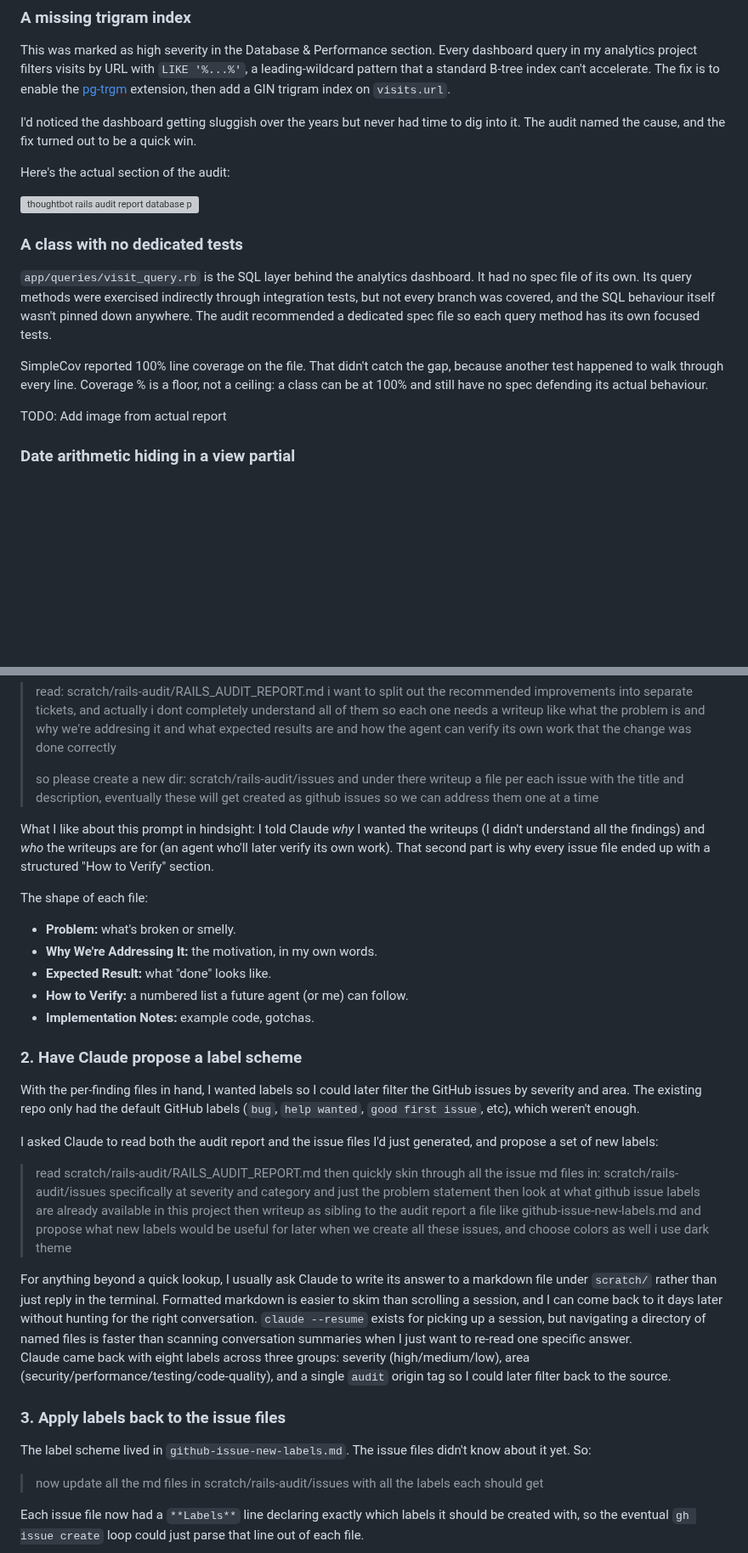
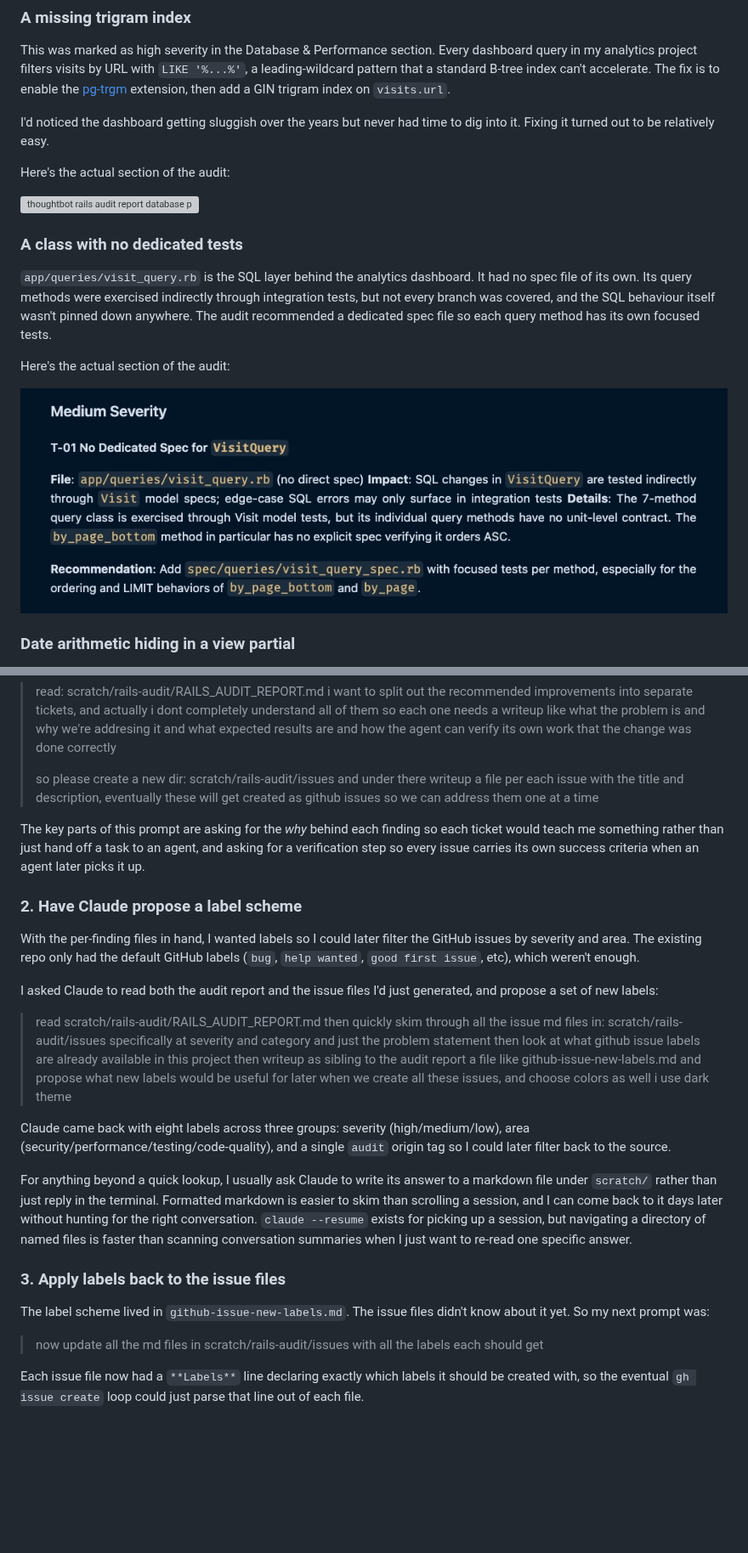
Before and after one commit to danielabar/meblog, a Markdown page: src/markdown/audit-rails-project-with-thoughtbot-skill.md, 2 parts joined by grey strips. Shown at 85% size. Drawn GitHub-style; pictures changed too: src/images/thoughtbot-rails-audit-report-test-issue.jpg (added); blank space fills up the shorter version; grey boxes are pictures that could not be loaded.

Commit message:
working through editing

```diff
--- a/src/markdown/audit-rails-project-with-thoughtbot-skill.md
+++ b/src/markdown/audit-rails-project-with-thoughtbot-skill.md
@@ -57,7 +57,7 @@ The full report had 25 findings across 9 categories. I'm only going to walk thro
 
 This was marked as high severity in the Database & Performance section. Every dashboard query in my analytics project filters visits by URL with `LIKE '%...%'`, a leading-wildcard pattern that a standard B-tree index can't accelerate. The fix is to enable the [pg-trgm](https://www.postgresql.org/docs/current/pgtrgm.html) extension, then add a GIN trigram index on `visits.url`.
 
-I'd noticed the dashboard getting sluggish over the years but never had time to dig into it. The audit named the cause, and the fix turned out to be a quick win.
+I'd noticed the dashboard getting sluggish over the years but never had time to dig into it. Fixing it turned out to be relatively easy.
 
 Here's the actual section of the audit:
 
@@ -67,9 +67,9 @@ Here's the actual section of the audit:
 
 `app/queries/visit_query.rb` is the SQL layer behind the analytics dashboard. It had no spec file of its own. Its query methods were exercised indirectly through integration tests, but not every branch was covered, and the SQL behaviour itself wasn't pinned down anywhere. The audit recommended a dedicated spec file so each query method has its own focused tests.
 
-SimpleCov reported 100% line coverage on the file. That didn't catch the gap, because another test happened to walk through every line. Coverage % is a floor, not a ceiling: a class can be at 100% and still have no spec defending its actual behaviour.
+Here's the actual section of the audit:
 
-TODO: Add image from actual report
+![thoughtbot rails audit report test issue](../images/thoughtbot-rails-audit-report-test-issue.jpg "thoughtbot rails audit report test issue")
 
 ### Date arithmetic hiding in a view partial
 
@@ -95,15 +95,7 @@ The first step was to split the report into one markdown file per finding, so I
 > so please create a new dir: scratch/rails-audit/issues
 > and under there writeup a file per each issue with the title and description, eventually these will get created as github issues so we can address them one at a time
 
-What I like about this prompt in hindsight: I told Claude *why* I wanted the writeups (I didn't understand all the findings) and *who* the writeups are for (an agent who'll later verify its own work). That second part is why every issue file ended up with a structured "How to Verify" section.
-
-The shape of each file:
-
-- **Problem:** what's broken or smelly.
-- **Why We're Addressing It:** the motivation, in my own words.
-- **Expected Result:** what "done" looks like.
-- **How to Verify:** a numbered list a future agent (or me) can follow.
-- **Implementation Notes:** example code, gotchas.
+The key parts of this prompt are asking for the *why* behind each finding so each ticket would teach me something rather than just hand off a task to an agent, and asking for a verification step so every issue carries its own success criteria when an agent later picks it up.
 
 ### 2. Have Claude propose a label scheme
 
@@ -112,20 +104,20 @@ With the per-finding files in hand, I wanted labels so I could later filter the
 I asked Claude to read both the audit report and the issue files I'd just generated, and propose a set of new labels:
 
 > read scratch/rails-audit/RAILS_AUDIT_REPORT.md
-> then quickly skin through all the issue md files in: scratch/rails-audit/issues
+> then quickly skim through all the issue md files in: scratch/rails-audit/issues
 > specifically at severity and category and just the problem statement
 > then look at what github issue labels are already available in this project
 > then writeup as sibling to the audit report a file like github-issue-new-labels.md and propose what new labels would be useful for later when we create all these issues, and choose colors as well i use dark theme
+
+Claude came back with eight labels across three groups: severity (high/medium/low), area (security/performance/testing/code-quality), and a single `audit` origin tag so I could later filter back to the source.
 
 <aside class="markdown-aside">
 For anything beyond a quick lookup, I usually ask Claude to write its answer to a markdown file under <code>scratch/</code> rather than just reply in the terminal. Formatted markdown is easier to skim than scrolling a session, and I can come back to it days later without hunting for the right conversation. <code>claude --resume</code> exists for picking up a session, but navigating a directory of named files is faster than scanning conversation summaries when I just want to re-read one specific answer.
 </aside>
 
-Claude came back with eight labels across three groups: severity (high/medium/low), area (security/performance/testing/code-quality), and a single `audit` origin tag so I could later filter back to the source.
-
 ### 3. Apply labels back to the issue files
 
-The label scheme lived in `github-issue-new-labels.md`. The issue files didn't know about it yet. So:
+The label scheme lived in `github-issue-new-labels.md`. The issue files didn't know about it yet. So my next prompt was:
 
 > now update all the md files in scratch/rails-audit/issues with all the labels each should get
 
```
Also changed, not shown: other parts of src/markdown/audit-rails-project-with-thoughtbot-skill.md (+8 -4 lines).
